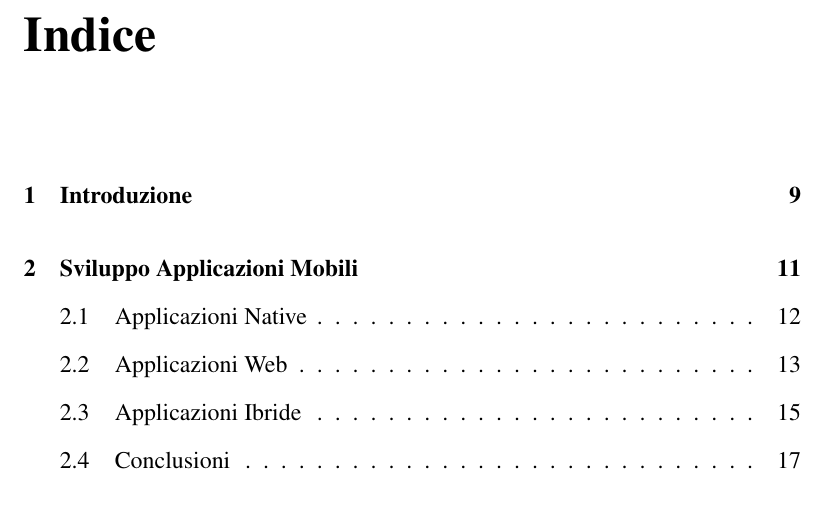
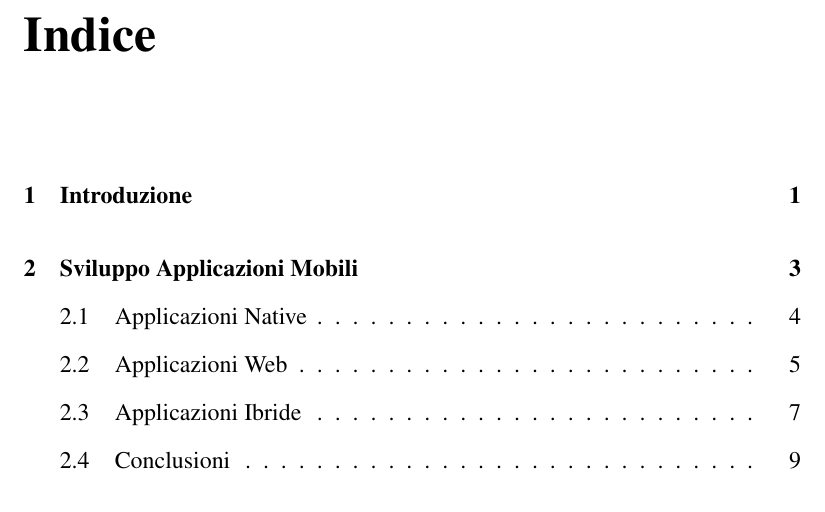
Before and after one commit to mircobe87/tesi-crossplatform, a LaTeX book (tex/tesi.tex): part of page 7 of 61, cut so that both start at the same text. Compiled offline with pdfLaTeX.

Commit message:
Numerazione pagine rivisitata

```diff
--- a/tex/tesi.tex
+++ b/tex/tesi.tex
@@ -242,14 +242,19 @@
 \onehalfspacing % imposta l'interlinea ad una riga e mezzo
 
 	\include{frontespizio} % includo il frontespizio
+
+	\setcounter{page}{1}
+	\pagenumbering{Roman}
+
 	\include{dedica}       % includo la dedica
 	\include{sommario}     % include il sommario
 
+
 	\tableofcontents       % ecco l'indice
-
 	%\include{scheletro}    % includo uno scheletro di anteprima di tutta la relazione
 	                       % ma poi questo verrà sostituito con l'inclusione di tutti
 	                       % i capitoli.
+
 	\include{Introduzione}
 	\include{SviluppoApplicazioniMobili}
 	\include{FrameworkValutati}
```
Also changed, not shown: tex/Introduzione.tex (+3 -0 lines).
